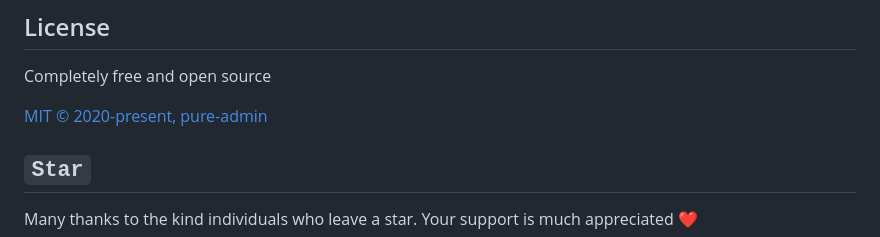
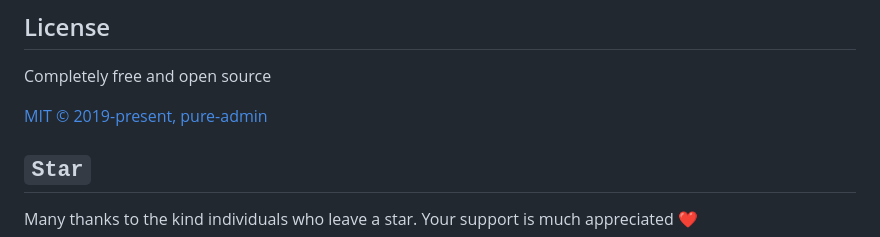
Before and after one commit to huylee47/iVIBO1, a Markdown page: frontend/app/README.en-US.md, the part around the change. Rendered like a GitHub page.

Commit message:
Set year

```diff
--- a/frontend/app/README.en-US.md
+++ b/frontend/app/README.en-US.md
@@ -229,7 +229,7 @@ For more detailed browser compatibility support, please see [Which browsers does
 
 Completely free and open source
 
-[MIT © 2020-present, pure-admin](./LICENSE)
+[MIT © 2019-present, pure-admin](./LICENSE)
 
 ## `Star`
 
```
